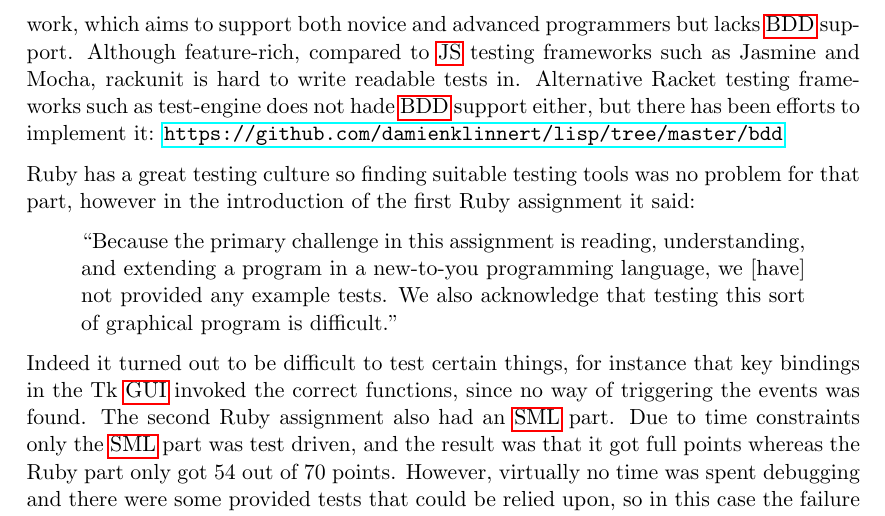
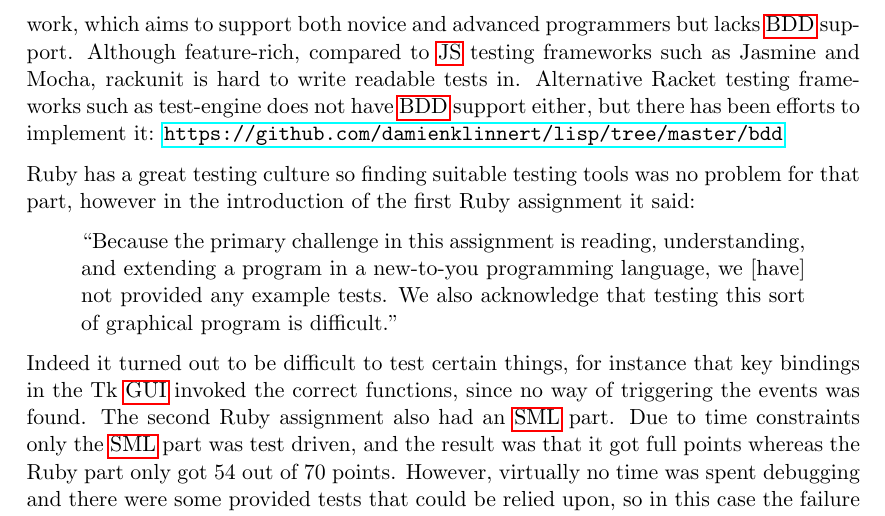
Before and after one commit to emilwall/exjobb, a LaTeX thesis (exjobb_thesis_emilwall.tex): part of page 64 of 76, cut so that both start at the same text. Compiled offline with pdfLaTeX.

Commit message:
Hade -> have

```diff
--- a/exjobb_thesis_emilwall.tex
+++ b/exjobb_thesis_emilwall.tex
@@ -1022,7 +1022,7 @@ As previously mentioned, there has been a recent increase in the number of testi
 Tests were required not only for \gls{sml}, but also for the two other programming languages in the course, namely Racket and Ruby.
 Racket has rackunit as its built in testing framework, which aims to support both novice and advanced programmers but lacks \gls{bdd} support.
 Although feature-rich, compared to \gls{js} testing frameworks such as Jasmine and Mocha, rackunit is hard to write readable tests in.
-Alternative Racket testing frameworks such as test-engine does not hade \gls{bdd} support either, but there has been efforts to implement it: \url{https://github.com/damienklinnert/lisp/tree/master/bdd}
+Alternative Racket testing frameworks such as test-engine does not have \gls{bdd} support either, but there has been efforts to implement it: \url{https://github.com/damienklinnert/lisp/tree/master/bdd}
 
 Ruby has a great testing culture so finding suitable testing tools was no problem for that part, however in the introduction of the first Ruby assignment it said:
 
```
